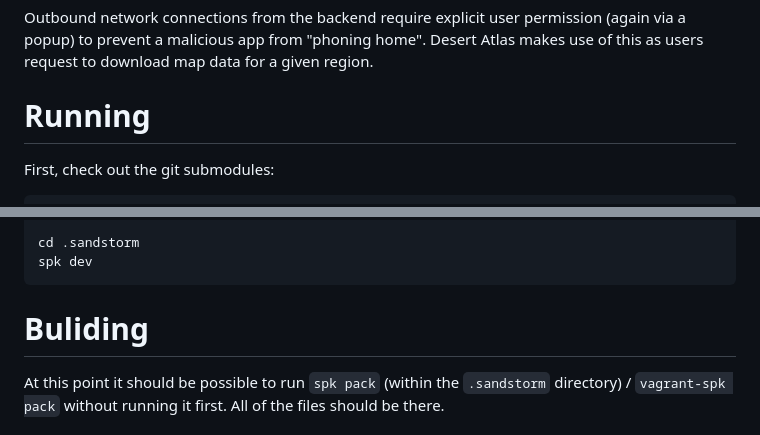
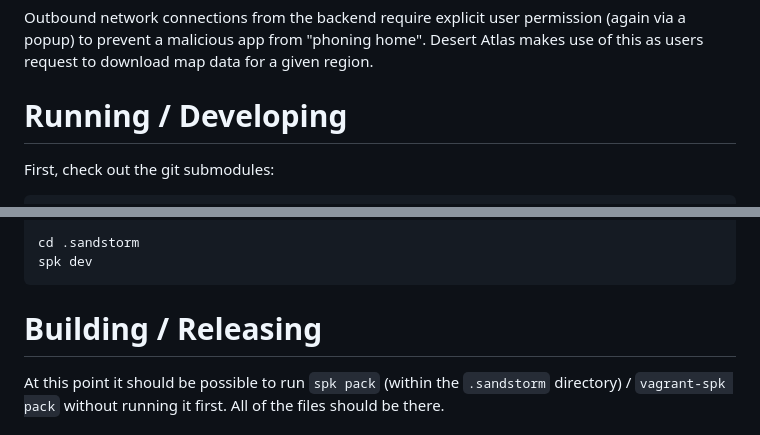
Before and after one commit to orblivion/desert-atlas, a Markdown page: README.md, 2 parts joined by grey strips. Drawn GitHub-style.

Commit message:
README tweak

```diff
--- a/README.md
+++ b/README.md
@@ -42,7 +42,7 @@ Inbound connections from the browser go through a proxy to handle authentication
 
 Outbound network connections from the backend require explicit user permission (again via a popup) to prevent a malicious app from "phoning home". Desert Atlas makes use of this as users request to download map data for a given region.
 
-# Running
+# Running / Developing
 
 First, check out the git submodules:
 
@@ -71,7 +71,7 @@ Assumes Debian 11 (Bullseye) and that your current directory is the repository r
     cd .sandstorm
     spk dev
 
-# Buliding
+# Building / Releasing
 
 At this point it should be possible to run `spk pack` (within the `.sandstorm` directory) / `vagrant-spk pack` without running it first. All of the files should be there.
 
```
